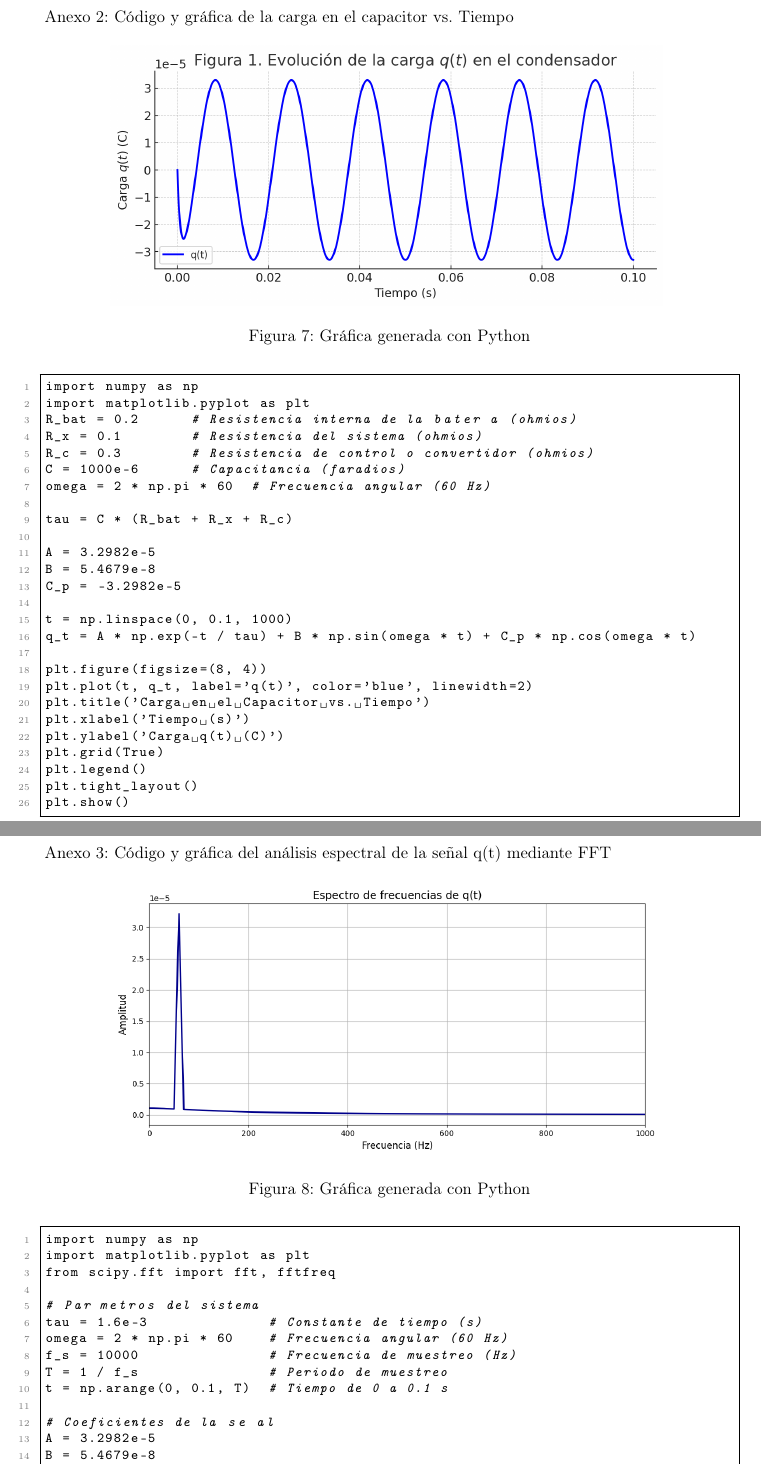
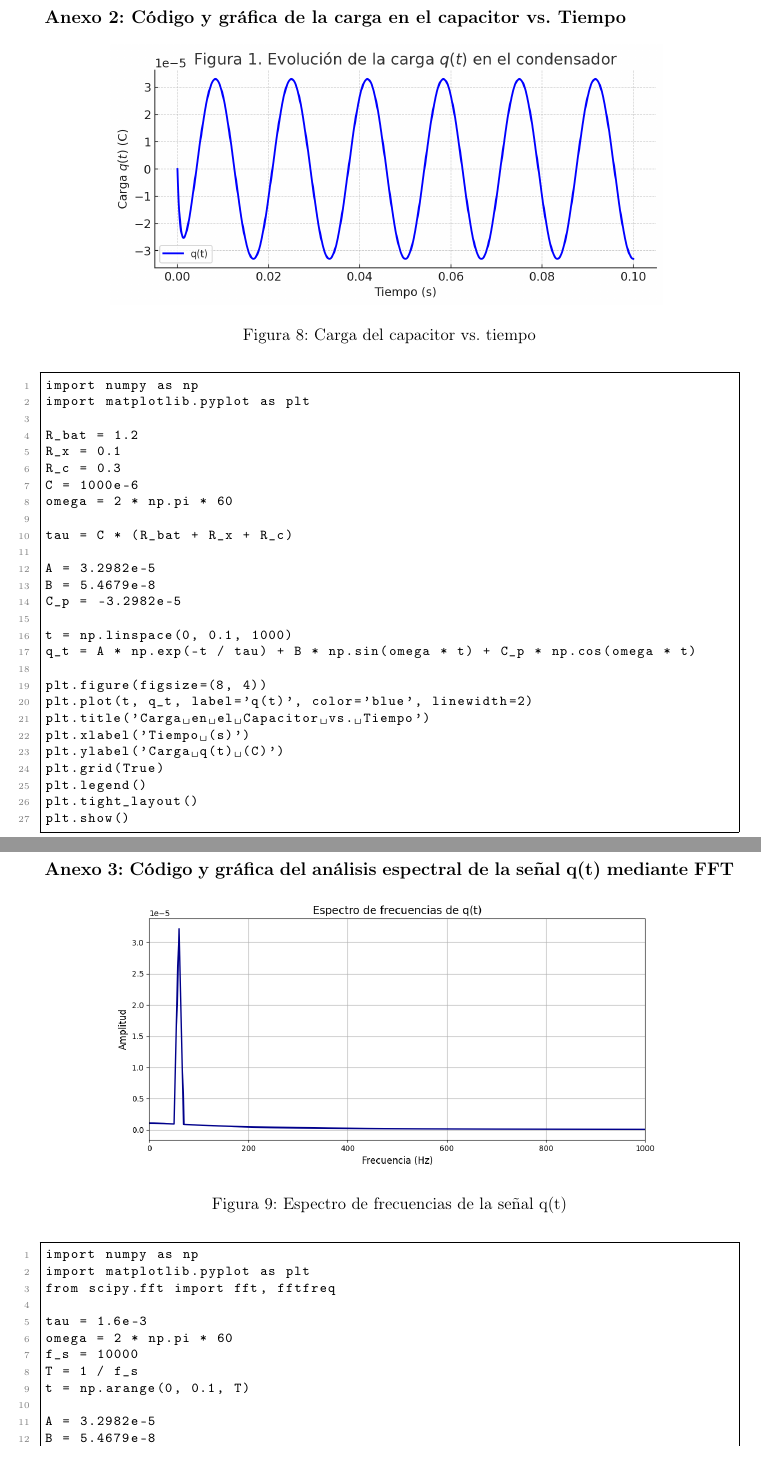
Before and after one commit to kato420/edop, a LaTeX document (main.tex, which reads anexos.tex): two parts of pages 29 and 30 of 30, joined at a grey line, cut so that both start at the same text. The pictures show the PDF file main.pdf that the author committed with the source.

Commit message:
FINAL: Algunas observaciones

```diff
--- a/anexos.tex
+++ b/anexos.tex
@@ -31,4 +16,4 @@ Anexo 2: Código y gráfica de la carga en el capacitor vs. Tiempo
 	\includegraphics[width=0.8\textwidth]{7.png}
-	\caption{Gráfica generada con Python}
+	\caption{Carga del capacitor vs. tiempo}
 \end{figure}
 
@@ -36,10 +21,11 @@ Anexo 2: Código y gráfica de la carga en el capacitor vs. Tiempo
 import numpy as np
 import matplotlib.pyplot as plt
-R_bat = 0.2      # Resistencia interna de la batería (ohmios)
-R_x = 0.1        # Resistencia del sistema (ohmios)
-R_c = 0.3        # Resistencia de control o convertidor (ohmios)
-C = 1000e-6      # Capacitancia (faradios)
-omega = 2 * np.pi * 60  # Frecuencia angular (60 Hz)
+
+R_bat = 1.2
+R_x = 0.1
+R_c = 0.3
+C = 1000e-6
+omega = 2 * np.pi * 60
 
 tau = C * (R_bat + R_x + R_c)
 
@@ -67,7 +53,6 @@ Anexo 3: Código y gráfica del análisis espectral de la señal q(t) mediante F
 \begin{figure}[H]
 	\centering
-	% Espacio para tu imagen (reemplaza "grafica_carga.png" con tu archivo)
 	\includegraphics[width=0.8\textwidth]{8.png}
-	\caption{Gráfica generada con Python}
+	\caption{Espectro de frecuencias de la señal q(t)}
 \end{figure}
 
@@ -80,6 +64,6 @@ from scipy.fft import fft, fftfreq
-tau = 1.6e-3              # Constante de tiempo (s)
-omega = 2 * np.pi * 60    # Frecuencia angular (60 Hz)
-f_s = 10000               # Frecuencia de muestreo (Hz)
-T = 1 / f_s               # Periodo de muestreo
-t = np.arange(0, 0.1, T)  # Tiempo de 0 a 0.1 s
+tau = 1.6e-3
+omega = 2 * np.pi * 60
+f_s = 10000
+T = 1 / f_s
+t = np.arange(0, 0.1, T)
 
@@ -95,2 +75,4 @@ q_t = A * np.exp(-t / tau) + B * np.sin(omega * t) + C * np.cos(omega * t)
 N = len(t)
 yf = fft(q_t)
+xf = fftfreq(N, T)[:N//2]
+amplitud = 2.0 / N * np.abs(yf[0:N//2])
```
Also changed, not shown: main.tex (+0 -5 lines), metodologia.tex (+2 -2 lines), main.pdf, anexos.tex (39 more changed lines), 5 other files.
